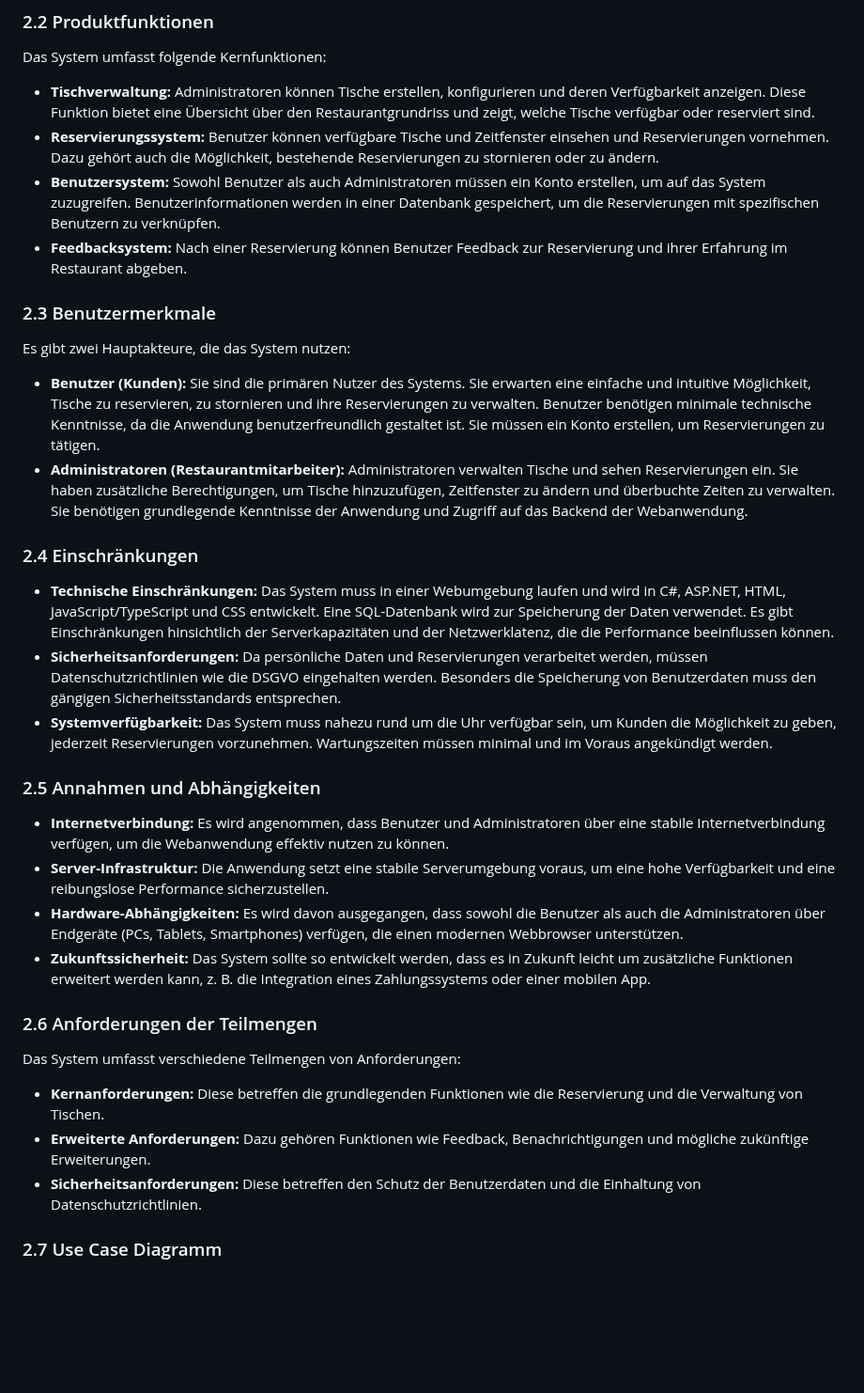
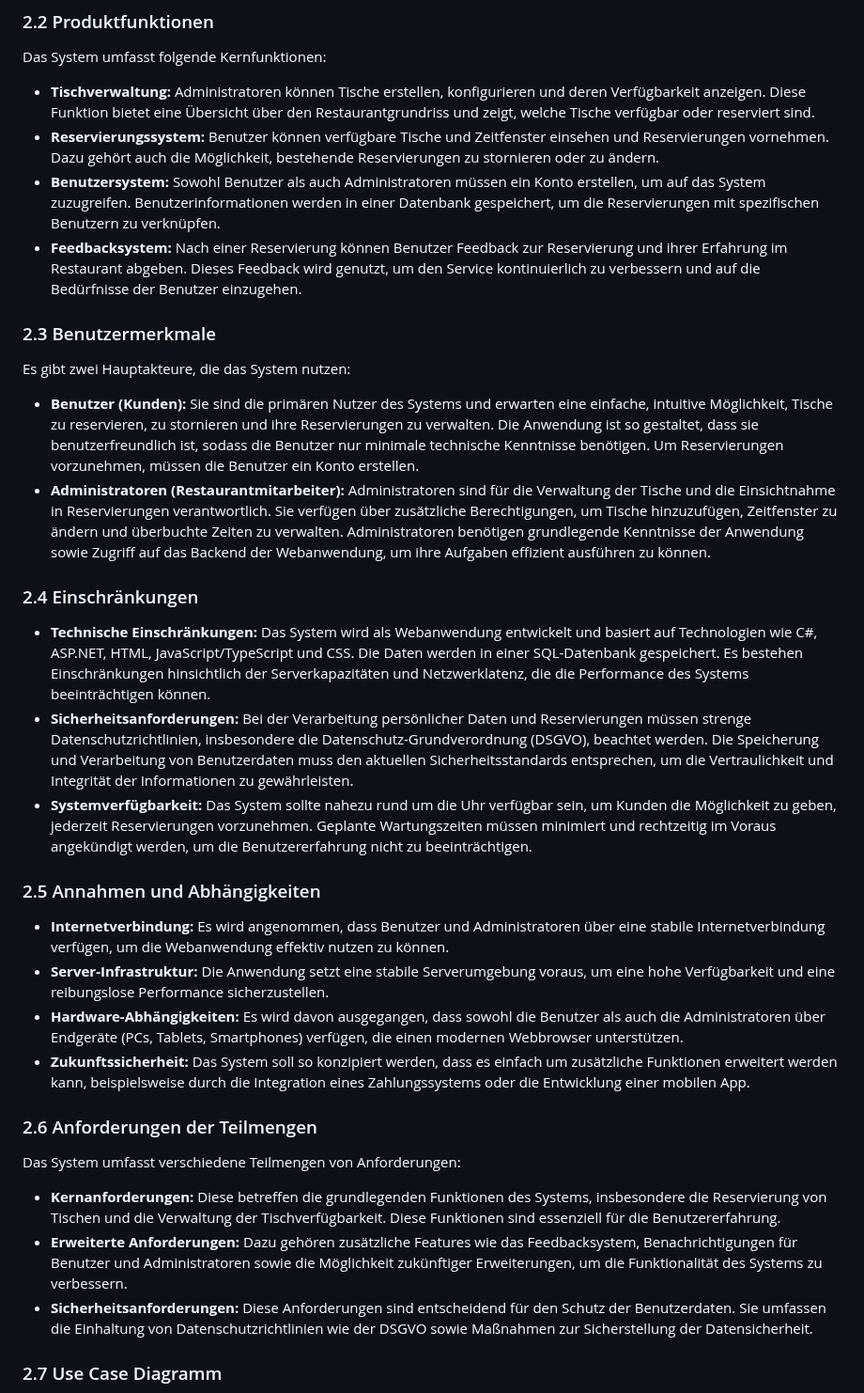
Before and after one commit to AlinaBoess/SoftwareEngineeringProjektTINF23B5, a Markdown page: documentation/SoftwareRequirementDocumentation.md, the part around one of its changes. Shown at 94% size. GitHub-like rendering; blank space fills up the shorter version.

````diff
--- a/documentation/SoftwareRequirementDocumentation.md
+++ b/documentation/SoftwareRequirementDocumentation.md
@@ -92,29 +96,29 @@ Das System umfasst folgende Kernfunktionen:
 - **Tischverwaltung:** Administratoren können Tische erstellen, konfigurieren und deren Verfügbarkeit anzeigen. Diese Funktion bietet eine Übersicht über den Restaurantgrundriss und zeigt, welche Tische verfügbar oder reserviert sind.
 - **Reservierungssystem:** Benutzer können verfügbare Tische und Zeitfenster einsehen und Reservierungen vornehmen. Dazu gehört auch die Möglichkeit, bestehende Reservierungen zu stornieren oder zu ändern.
 - **Benutzersystem:** Sowohl Benutzer als auch Administratoren müssen ein Konto erstellen, um auf das System zuzugreifen. Benutzerinformationen werden in einer Datenbank gespeichert, um die Reservierungen mit spezifischen Benutzern zu verknüpfen.
-- **Feedbacksystem:** Nach einer Reservierung können Benutzer Feedback zur Reservierung und ihrer Erfahrung im Restaurant abgeben.
+- **Feedbacksystem:** Nach einer Reservierung können Benutzer Feedback zur Reservierung und ihrer Erfahrung im Restaurant abgeben. Dieses Feedback wird genutzt, um den Service kontinuierlich zu verbessern und auf die Bedürfnisse der Benutzer einzugehen.
 
 ### 2.3 Benutzermerkmale
 Es gibt zwei Hauptakteure, die das System nutzen:
-- **Benutzer (Kunden):** Sie sind die primären Nutzer des Systems. Sie erwarten eine einfache und intuitive Möglichkeit, Tische zu reservieren, zu stornieren und ihre Reservierungen zu verwalten. Benutzer benötigen minimale technische Kenntnisse, da die Anwendung benutzerfreundlich gestaltet ist. Sie müssen ein Konto erstellen, um Reservierungen zu tätigen.
-- **Administratoren (Restaurantmitarbeiter):** Administratoren verwalten Tische und sehen Reservierungen ein. Sie haben zusätzliche Berechtigungen, um Tische hinzuzufügen, Zeitfenster zu ändern und überbuchte Zeiten zu verwalten. Sie benötigen grundlegende Kenntnisse der Anwendung und Zugriff auf das Backend der Webanwendung.
+- **Benutzer (Kunden):**  Sie sind die primären Nutzer des Systems und erwarten eine einfache, intuitive Möglichkeit, Tische zu reservieren, zu stornieren und ihre Reservierungen zu verwalten. Die Anwendung ist so gestaltet, dass sie benutzerfreundlich ist, sodass die Benutzer nur minimale technische Kenntnisse benötigen. Um Reservierungen vorzunehmen, müssen die Benutzer ein Konto erstellen.
+- **Administratoren (Restaurantmitarbeiter):** Administratoren sind für die Verwaltung der Tische und die Einsichtnahme in Reservierungen verantwortlich. Sie verfügen über zusätzliche Berechtigungen, um Tische hinzuzufügen, Zeitfenster zu ändern und überbuchte Zeiten zu verwalten. Administratoren benötigen grundlegende Kenntnisse der Anwendung sowie Zugriff auf das Backend der Webanwendung, um ihre Aufgaben effizient ausführen zu können.
 
 ### 2.4 Einschränkungen
-- **Technische Einschränkungen:** Das System muss in einer Webumgebung laufen und wird in C#, ASP.NET, HTML, JavaScript/TypeScript und CSS entwickelt. Eine SQL-Datenbank wird zur Speicherung der Daten verwendet. Es gibt Einschränkungen hinsichtlich der Serverkapazitäten und der Netzwerklatenz, die die Performance beeinflussen können.
-- **Sicherheitsanforderungen:** Da persönliche Daten und Reservierungen verarbeitet werden, müssen Datenschutzrichtlinien wie die DSGVO eingehalten werden. Besonders die Speicherung von Benutzerdaten muss den gängigen Sicherheitsstandards entsprechen.
-- **Systemverfügbarkeit:** Das System muss nahezu rund um die Uhr verfügbar sein, um Kunden die Möglichkeit zu geben, jederzeit Reservierungen vorzunehmen. Wartungszeiten müssen minimal und im Voraus angekündigt werden.
+- **Technische Einschränkungen:** Das System wird als Webanwendung entwickelt und basiert auf Technologien wie C#, ASP.NET, HTML, JavaScript/TypeScript und CSS. Die Daten werden in einer SQL-Datenbank gespeichert. Es bestehen Einschränkungen hinsichtlich der Serverkapazitäten und Netzwerklatenz, die die Performance des Systems beeinträchtigen können.
+- **Sicherheitsanforderungen:** Bei der Verarbeitung persönlicher Daten und Reservierungen müssen strenge Datenschutzrichtlinien, insbesondere die Datenschutz-Grundverordnung (DSGVO), beachtet werden. Die Speicherung und Verarbeitung von Benutzerdaten muss den aktuellen Sicherheitsstandards entsprechen, um die Vertraulichkeit und Integrität der Informationen zu gewährleisten.
+- **Systemverfügbarkeit:** Das System sollte nahezu rund um die Uhr verfügbar sein, um Kunden die Möglichkeit zu geben, jederzeit Reservierungen vorzunehmen. Geplante Wartungszeiten müssen minimiert und rechtzeitig im Voraus angekündigt werden, um die Benutzererfahrung nicht zu beeinträchtigen.
 
 ### 2.5 Annahmen und Abhängigkeiten
 - **Internetverbindung:** Es wird angenommen, dass Benutzer und Administratoren über eine stabile Internetverbindung verfügen, um die Webanwendung effektiv nutzen zu können.
 - **Server-Infrastruktur:** Die Anwendung setzt eine stabile Serverumgebung voraus, um eine hohe Verfügbarkeit und eine reibungslose Performance sicherzustellen.
 - **Hardware-Abhängigkeiten:** Es wird davon ausgegangen, dass sowohl die Benutzer als auch die Administratoren über Endgeräte (PCs, Tablets, Smartphones) verfügen, die einen modernen Webbrowser unterstützen.
-- **Zukunftssicherheit:** Das System sollte so entwickelt werden, dass es in Zukunft leicht um zusätzliche Funktionen erweitert werden kann, z. B. die Integration eines Zahlungssystems oder einer mobilen App.
+- **Zukunftssicherheit:** Das System soll so konzipiert werden, dass es einfach um zusätzliche Funktionen erweitert werden kann, beispielsweise durch die Integration eines Zahlungssystems oder die Entwicklung einer mobilen App.
 
 ### 2.6 Anforderungen der Teilmengen
 Das System umfasst verschiedene Teilmengen von Anforderungen:
-- **Kernanforderungen:** Diese betreffen die grundlegenden Funktionen wie die Reservierung und die Verwaltung von Tischen.
-- **Erweiterte Anforderungen:** Dazu gehören Funktionen wie Feedback, Benachrichtigungen und mögliche zukünftige Erweiterungen.
-- **Sicherheitsanforderungen:** Diese betreffen den Schutz der Benutzerdaten und die Einhaltung von Datenschutzrichtlinien.
+- **Kernanforderungen:** Diese betreffen die grundlegenden Funktionen des Systems, insbesondere die Reservierung von Tischen und die Verwaltung der Tischverfügbarkeit. Diese Funktionen sind essenziell für die Benutzererfahrung.
+- **Erweiterte Anforderungen:** Dazu gehören zusätzliche Features wie das Feedbacksystem, Benachrichtigungen für Benutzer und Administratoren sowie die Möglichkeit zukünftiger Erweiterungen, um die Funktionalität des Systems zu verbessern.
+- **Sicherheitsanforderungen:** Diese Anforderungen sind entscheidend für den Schutz der Benutzerdaten. Sie umfassen die Einhaltung von Datenschutzrichtlinien wie der DSGVO sowie Maßnahmen zur Sicherstellung der Datensicherheit.
 
 ### 2.7 Use Case Diagramm
 ```mermaid
````
Also changed, not shown: other parts of documentation/SoftwareRequirementDocumentation.md (+19 -30 lines).
